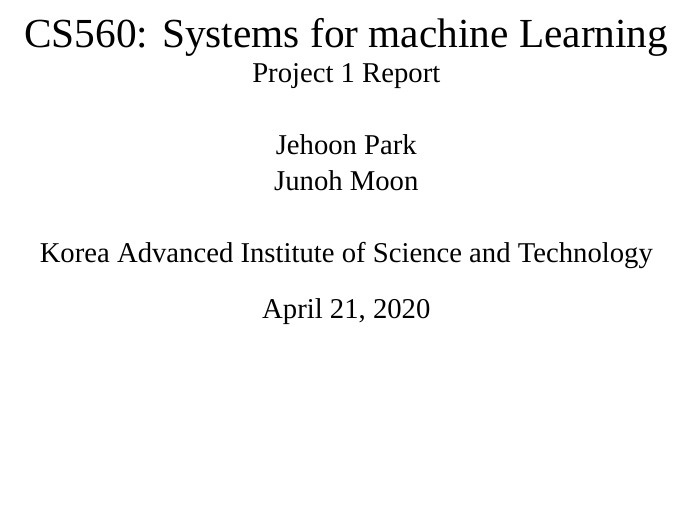
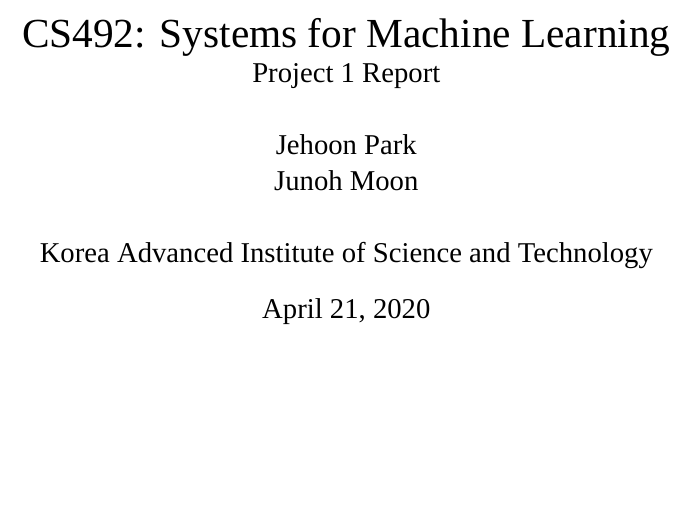
Before and after one commit to snowphone/CS492-Sys_for_ML, a LaTeX document (report/report.tex): part of page 1 of 5, cut so that both start at the same text. Compiled offline with XeLaTeX; a missing font is replaced by an installed copy or a similar font.

Commit message:
Update report.tex

```diff
--- a/report/report.tex
+++ b/report/report.tex
@@ -54,7 +54,7 @@
 
 \begin{document}
 %1페이지
-\title{CS560: Systems for machine Learning\\\large Project 1 Report}
+\title{CS492: Systems for Machine Learning\\\large Project 1 Report}
 \author{Jehoon Park\\Junoh Moon\\\\Korea Advanced Institute of Science and Technology}
 \date{\today}
 
```
